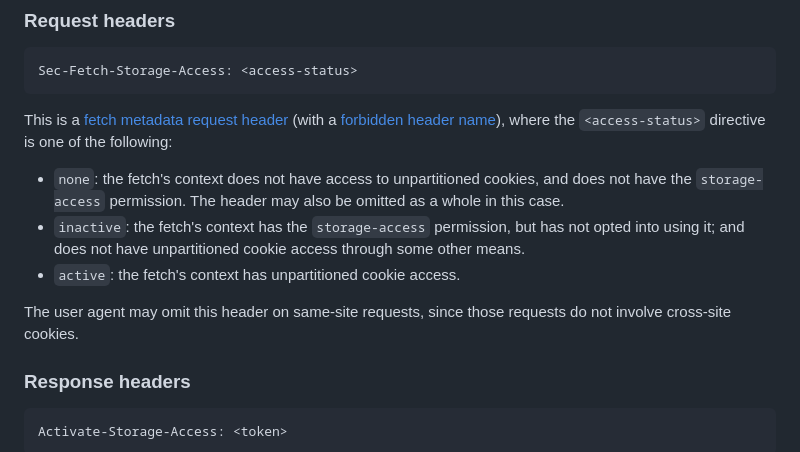
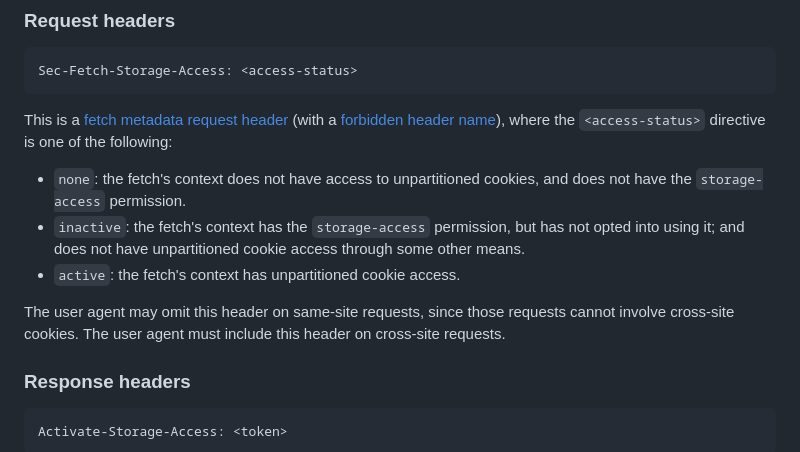
Before and after one commit to privacycg/storage-access-headers, a Markdown page: README.md, the part around the change. Drawn GitHub-style.

Commit message:
Adjust language around omitting request header

````diff
--- a/README.md
+++ b/README.md
@@ -89,11 +89,11 @@ Browsers that do not support the proposed headers will still receive the appropr
 Sec-Fetch-Storage-Access: <access-status>
 ```
 This is a [fetch metadata request header](https://developer.mozilla.org/en-US/docs/Glossary/Fetch_metadata_request_header) (with a [forbidden header name](https://developer.mozilla.org/en-US/docs/Glossary/Forbidden_header_name)), where the `<access-status>` directive is one of the following:
-* `none`: the fetch's context does not have access to unpartitioned cookies, and does not have the `storage-access` permission. The header may also be omitted as a whole in this case.
+* `none`: the fetch's context does not have access to unpartitioned cookies, and does not have the `storage-access` permission.
 * `inactive`: the fetch's context has the `storage-access` permission, but has not opted into using it; and does not have unpartitioned cookie access through some other means.
 * `active`: the fetch's context has unpartitioned cookie access.
 
-The user agent may omit this header on same-site requests, since those requests do not involve cross-site cookies.
+The user agent may omit this header on same-site requests, since those requests cannot involve cross-site cookies. The user agent must include this header on cross-site requests.
 
 ### Response headers
 
````
